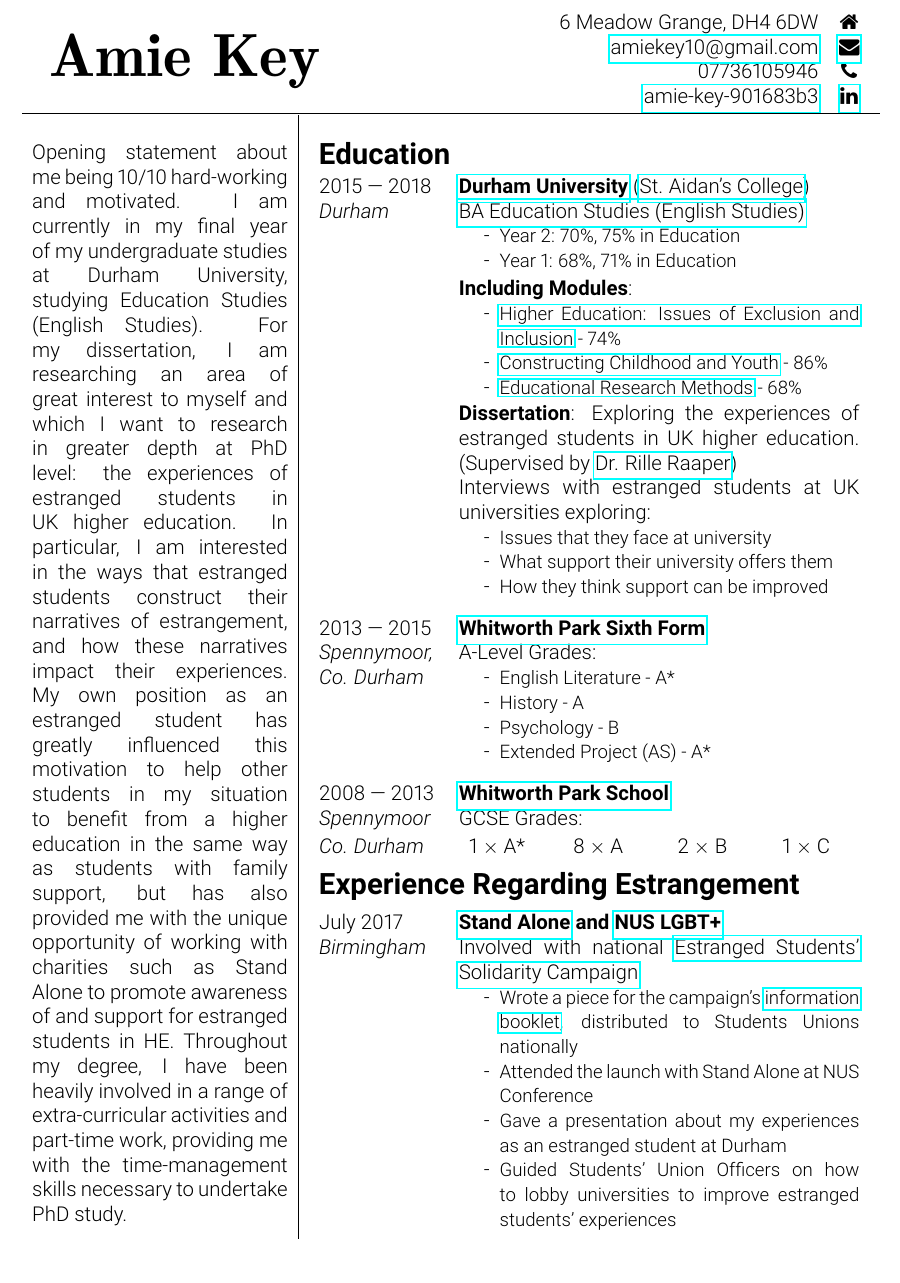
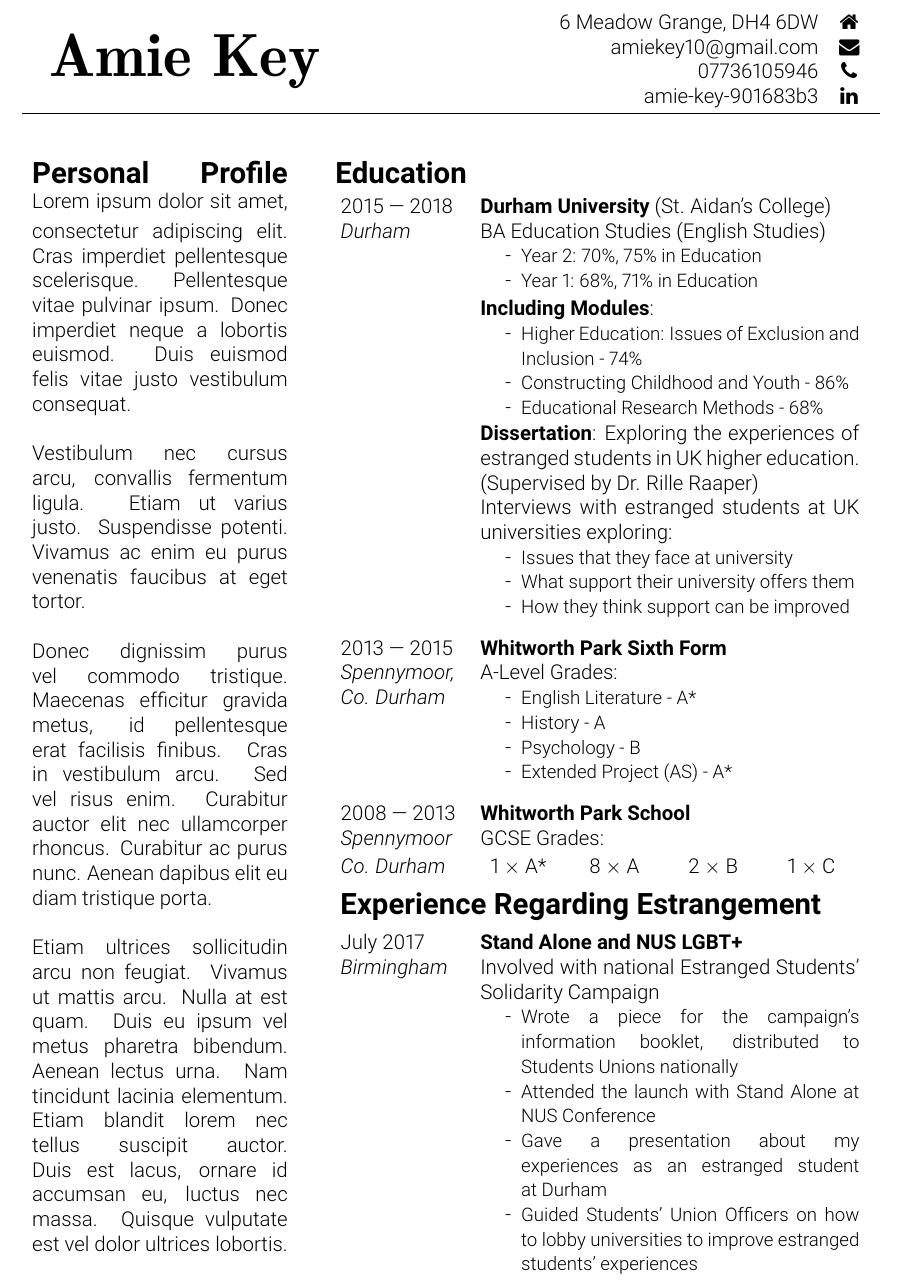
Before and after one commit to ermagherdchips/CV, a LaTeX document (document.tex): part of page 1 of 2, cut so that both start at the same text. Compiled offline with pdfLaTeX.

Commit message:
Redo formatting

```diff
--- a/document.tex
+++ b/document.tex
@@ -1,4 +1,4 @@
-\documentclass[12pt, a4paper]{article}
+\documentclass[hidelinks, 12pt, a4paper]{article}
 
 \usepackage{tabularx} %full-width tables
 \usepackage{moresize} %Huge and HUGE
@@ -6,7 +6,8 @@
 \usepackage[none]{hyphenat}%Remove hyphenation
 \usepackage{enumitem}%to set gaps in itemize
 \usepackage{fontawesome}
-\usepackage{hyperref}
+\usepackage[hidelinks]{hyperref}
+\usepackage{blindtext}
 
 \usepackage{multicol}
 
@@ -64,12 +65,22 @@
 	\par\noindent\rule{\textwidth}{0.2pt}
 
 	\noindent
-	\begin{tabularx}{\textwidth}{p{150pt}|X}
-		\vspace{6pt}
-		Opening statement about me being 10/10 hard-working and motivated. I am currently in my final year of my undergraduate studies at Durham University, studying Education Studies (English Studies). For my dissertation, I am researching an area of great interest to myself and which I want to research in greater depth at PhD level: the experiences of estranged students in UK higher education. In particular, I am interested in the ways that estranged students construct their narratives of estrangement, and how these narratives impact their experiences. My own position as an estranged student has greatly influenced this motivation to help other students in my situation to benefit from a higher education in the same way as students with family support, but has also provided me with the unique opportunity of working with charities such as Stand Alone to promote awareness of and support for estranged students in HE. Throughout my degree, I have been heavily involved in a range of extra-curricular activities and part-time work, providing me with the time-management skills necessary to undertake PhD study.&
+	\begin{table}[h!]
+		\begin{tabularx}{\textwidth}{p{150pt}p{1pt}X}
+			{\noindent\Large\textbf{Personal Profile}}
+			\vspace{3pt}
+			 Lorem ipsum dolor sit amet, consectetur adipiscing elit. Cras imperdiet pellentesque scelerisque. Pellentesque vitae pulvinar ipsum. Donec imperdiet neque a lobortis euismod. Duis euismod felis vitae justo vestibulum consequat.\newline
+
+			 Vestibulum nec cursus arcu, convallis fermentum ligula. Etiam ut varius justo. Suspendisse potenti. Vivamus ac enim eu purus venenatis faucibus at eget tortor.\newline
+
+			 Donec dignissim purus vel commodo tristique. Maecenas efficitur gravida metus, id pellentesque erat facilisis finibus. Cras in vestibulum arcu. Sed vel risus enim. Curabitur auctor elit nec ullamcorper rhoncus. Curabitur ac purus nunc. Aenean dapibus elit eu diam tristique porta.\newline
+
+			 Etiam ultrices sollicitudin arcu non feugiat. Vivamus ut mattis arcu. Nulla at est quam. Duis eu ipsum vel metus pharetra bibendum. Aenean lectus urna. Nam tincidunt lacinia elementum. Etiam blandit lorem nec tellus suscipit auctor. Duis est lacus, ornare id accumsan eu, luctus nec massa. Quisque vulputate est vel dolor ultrices lobortis.
+			&&
 
 			\begin{minipage}[t]{\linewidth}
-			\sectionheader{Education}
+
+				{\noindent\hspace{3pt}\Large\textbf{Education}}
 
 				\begin{sectionitem}
 					2015 --- 2018&\textbf{\href{https://www.dur.ac.uk/}{Durham University}} (\href{https://www.dur.ac.uk/st-aidans.college/}{St. Aidan's College})\\
@@ -94,7 +105,7 @@
 				\end{sectionitem}
 
 				\begin{sectionitem}
-				2013 --- 2015&\textbf{\href{https://en.wikipedia.org/wiki/Whitworth_Park_School}{Whitworth Park Sixth Form}}\\
+					2013 --- 2015&\textbf{\href{http://whitworthpark.org.uk/sixthForm.html}{Whitworth Park Sixth Form}}\\
 					\emph{Spennymoor,}&A-Level Grades:\\
 					\emph{Co. Durham}&\begin{bullets}
 						\smitem{English Literature - A*}
@@ -105,7 +116,7 @@
 				\end{sectionitem}
 
 				\begin{sectionitem}
-				2008 --- 2013&\textbf{\href{https://en.wikipedia.org/wiki/Whitworth_Park_School}{Whitworth Park School}}\\
+					2008 --- 2013&\textbf{\href{http://whitworthpark.org.uk/}{Whitworth Park School}}\\
 					\emph{Spennymoor}&GCSE Grades:\\
 					\emph{Co. Durham}&\begin{minipage}[t]{\linewidth}\begin{multicols}{4}\begin{description}[nosep]
 							\item 1 $\times$ A*
@@ -131,11 +142,12 @@
 				\end{sectionitem}
 			\end{minipage}
 		\end{tabularx}
+	\end{table}
 
 	\begin{table}
 		\noindent
 
-		\begin{tabularx}{\textwidth}{XcX}
+		\begin{tabularx}{\textwidth}{Xp{1pt}X}
 
 			\begin{minipage}[t]{\linewidth}
 				%\sectionheader{Experience Regarding Estrangement (Cont.)}\\
```
Also changed, not shown: document.pdf. Lines whose indentation alone changed are shown as unchanged.
